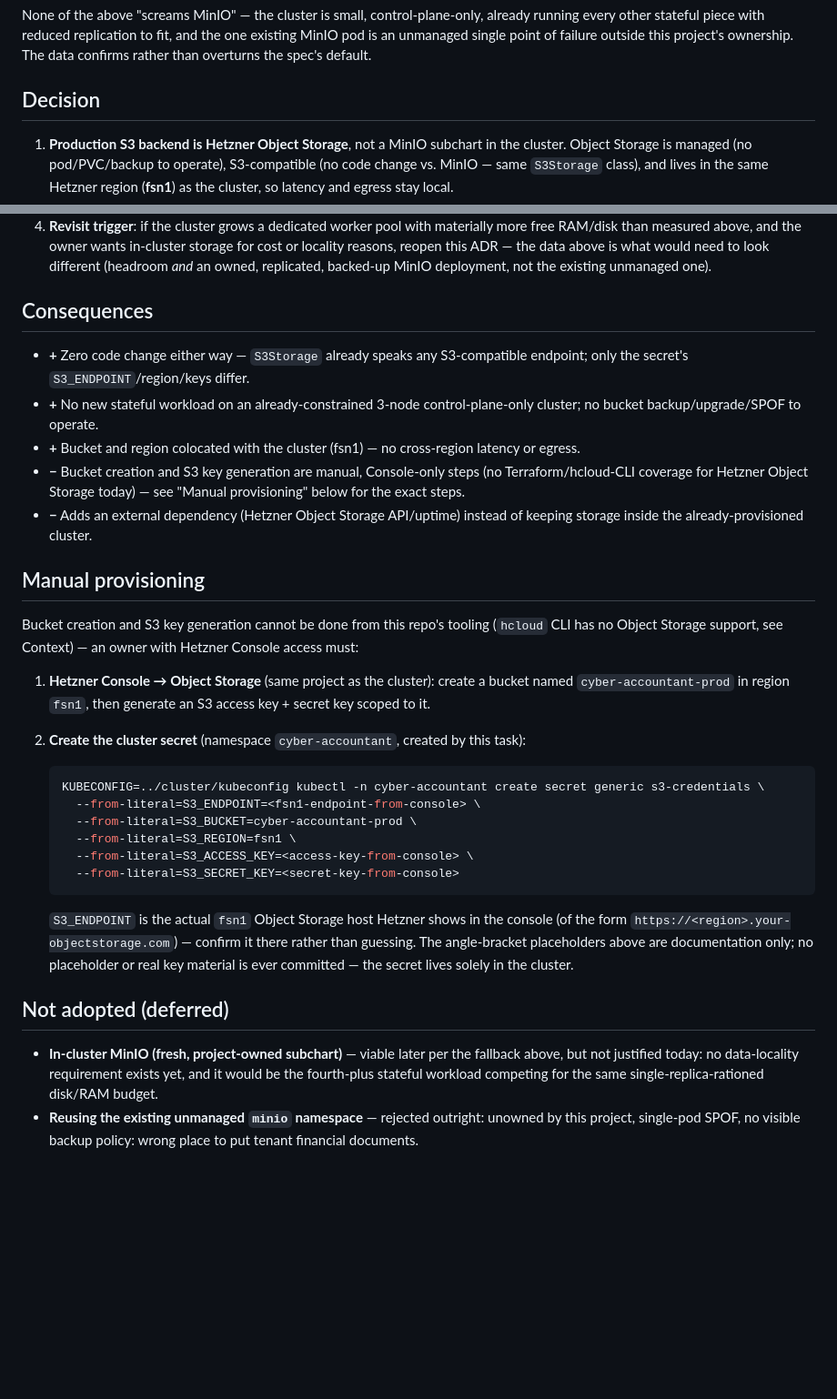
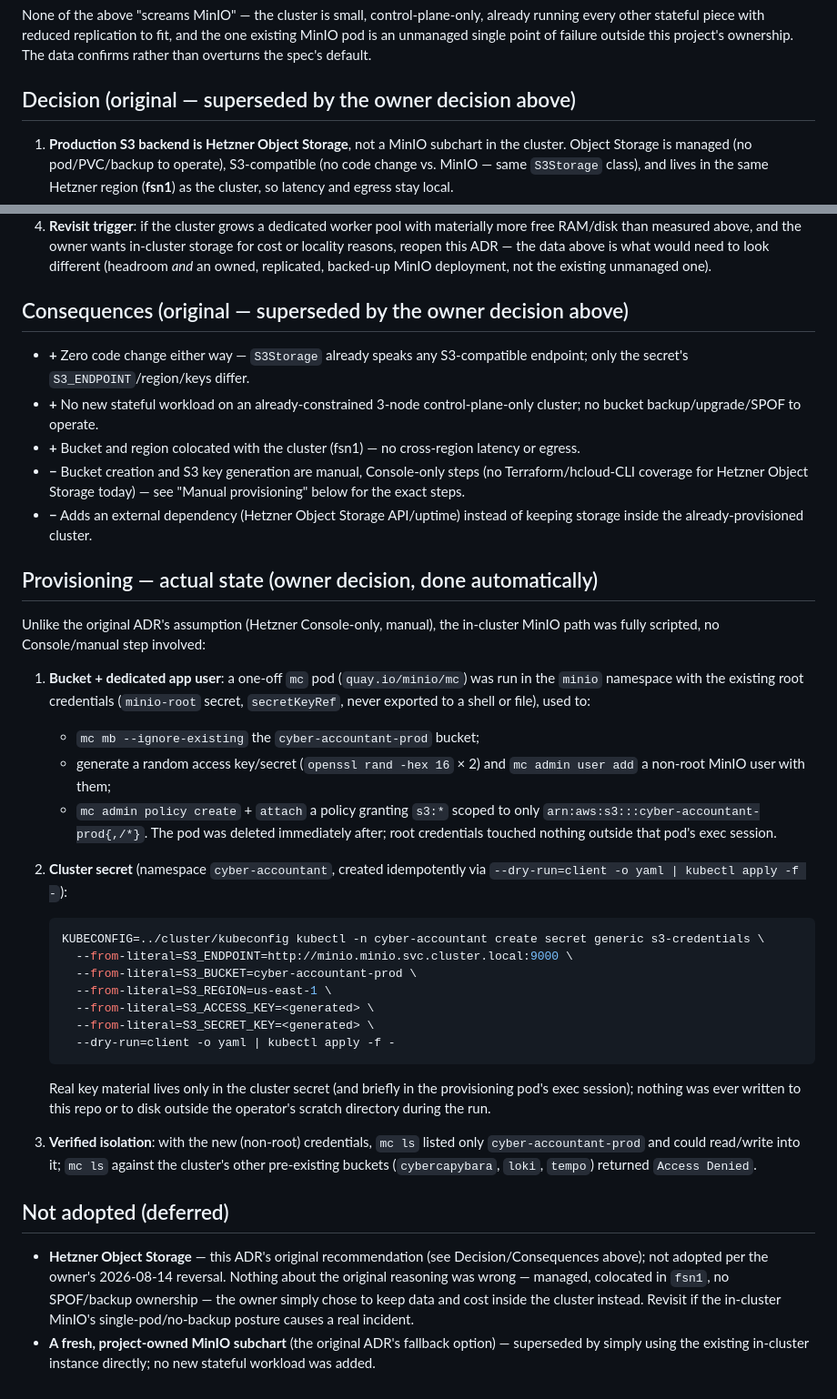
Before and after one commit to cybercapybara/cyber-accountant, a Markdown page: docs/adr/0007-s3-backend.md, 2 parts joined by grey strips. Shown at 91% size. Drawn GitHub-style; blank space fills up the shorter version.

Commit message:
docs+deploy: switch S3 to in-cluster MinIO (supersedes ADR 0007 decision)
Owner decision: keep S3 storage and cost inside the cluster by reusing the
existing in-cluster MinIO instance instead of provisioning Hetzner Object
Storage. Bucket cyber-accountant-prod and a scoped, non-root app user were
created in-cluster; the s3-credentials secret contract in cyber-accountant
namespace is unchanged, so no application code changes. Hetzner Object
Storage stays documented as the (no longer adopted) alternative.

````diff
--- a/docs/adr/0007-s3-backend.md
+++ b/docs/adr/0007-s3-backend.md
@@ -57,7 +95,7 @@ and the one existing MinIO pod is an unmanaged single point of failure outside
 this project's ownership. The data confirms rather than overturns the spec's
 default.
 
-## Decision
+## Decision (original — superseded by the owner decision above)
 
 1. **Production S3 backend is Hetzner Object Storage**, not a MinIO subchart
    in the cluster. Object Storage is managed (no pod/PVC/backup to operate),
@@ -83,7 +121,7 @@ default.
    owned, replicated, backed-up MinIO deployment, not the existing
    unmanaged one).
 
-## Consequences
+## Consequences (original — superseded by the owner decision above)
 
 - **+** Zero code change either way — `S3Storage` already speaks any
   S3-compatible endpoint; only the secret's `S3_ENDPOINT`/region/keys differ.
@@ -97,39 +135,51 @@ default.
 - **−** Adds an external dependency (Hetzner Object Storage API/uptime)
   instead of keeping storage inside the already-provisioned cluster.
 
-## Manual provisioning
+## Provisioning — actual state (owner decision, done automatically)
 
-Bucket creation and S3 key generation cannot be done from this repo's tooling
-(`hcloud` CLI has no Object Storage support, see Context) — an owner with
-Hetzner Console access must:
+Unlike the original ADR's assumption (Hetzner Console-only, manual), the
+in-cluster MinIO path was fully scripted, no Console/manual step involved:
 
-1. **Hetzner Console → Object Storage** (same project as the cluster): create
-   a bucket named `cyber-accountant-prod` in region `fsn1`, then generate an
-   S3 access key + secret key scoped to it.
-2. **Create the cluster secret** (namespace `cyber-accountant`, created by
-   this task):
+1. **Bucket + dedicated app user**: a one-off `mc` pod (`quay.io/minio/mc`)
+   was run in the `minio` namespace with the existing root credentials
+   (`minio-root` secret, `secretKeyRef`, never exported to a shell or file),
+   used to:
+   - `mc mb --ignore-existing` the `cyber-accountant-prod` bucket;
+   - generate a random access key/secret (`openssl rand -hex 16` × 2) and
+     `mc admin user add` a non-root MinIO user with them;
+   - `mc admin policy create` + `attach` a policy granting `s3:*` scoped to
+     only `arn:aws:s3:::cyber-accountant-prod{,/*}`.
+   The pod was deleted immediately after; root credentials touched nothing
+   outside that pod's exec session.
+2. **Cluster secret** (namespace `cyber-accountant`, created idempotently via
+   `--dry-run=client -o yaml | kubectl apply -f -`):
 
    ```bash
    KUBECONFIG=../cluster/kubeconfig kubectl -n cyber-accountant create secret generic s3-credentials \
-     --from-literal=S3_ENDPOINT=<fsn1-endpoint-from-console> \
+     --from-literal=S3_ENDPOINT=http://minio.minio.svc.cluster.local:9000 \
      --from-literal=S3_BUCKET=cyber-accountant-prod \
-     --from-literal=S3_REGION=fsn1 \
-     --from-literal=S3_ACCESS_KEY=<access-key-from-console> \
-     --from-literal=S3_SECRET_KEY=<secret-key-from-console>
+     --from-literal=S3_REGION=us-east-1 \
+     --from-literal=S3_ACCESS_KEY=<generated> \
+     --from-literal=S3_SECRET_KEY=<generated> \
+     --dry-run=client -o yaml | kubectl apply -f -
    ```
 
-   `S3_ENDPOINT` is the actual `fsn1` Object Storage host Hetzner shows in the
-   console (of the form `https://<region>.your-objectstorage.com`) — confirm
-   it there rather than guessing. The angle-bracket placeholders above are
-   documentation only; no placeholder or real key material is ever committed
-   — the secret lives solely in the cluster.
+   Real key material lives only in the cluster secret (and briefly in the
+   provisioning pod's exec session); nothing was ever written to this repo
+   or to disk outside the operator's scratch directory during the run.
+3. **Verified isolation**: with the new (non-root) credentials, `mc ls`
+   listed only `cyber-accountant-prod` and could read/write into it;
+   `mc ls` against the cluster's other pre-existing buckets
+   (`cybercapybara`, `loki`, `tempo`) returned `Access Denied`.
 
 ## Not adopted (deferred)
 
-- **In-cluster MinIO (fresh, project-owned subchart)** — viable later per the
-  fallback above, but not justified today: no data-locality requirement
-  exists yet, and it would be the fourth-plus stateful workload competing for
-  the same single-replica-rationed disk/RAM budget.
-- **Reusing the existing unmanaged `minio` namespace** — rejected outright:
-  unowned by this project, single-pod SPOF, no visible backup policy: wrong
-  place to put tenant financial documents.
+- **Hetzner Object Storage** — this ADR's original recommendation (see
+  Decision/Consequences above); not adopted per the owner's 2026-08-14
+  reversal. Nothing about the original reasoning was wrong — managed,
+  colocated in `fsn1`, no SPOF/backup ownership — the owner simply chose to
+  keep data and cost inside the cluster instead. Revisit if the in-cluster
+  MinIO's single-pod/no-backup posture causes a real incident.
+- **A fresh, project-owned MinIO subchart** (the original ADR's fallback
+  option) — superseded by simply using the existing in-cluster instance
+  directly; no new stateful workload was added.
````
Also changed, not shown: other parts of docs/adr/0007-s3-backend.md (+39 -1 lines).
